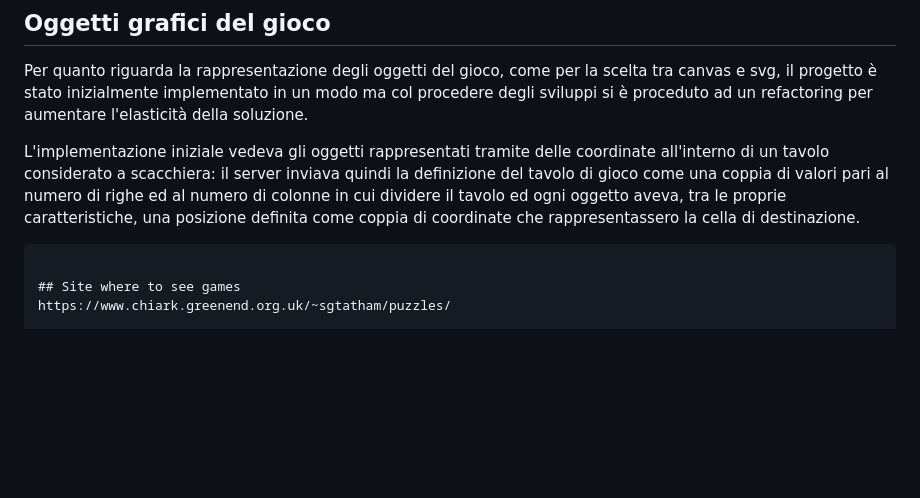
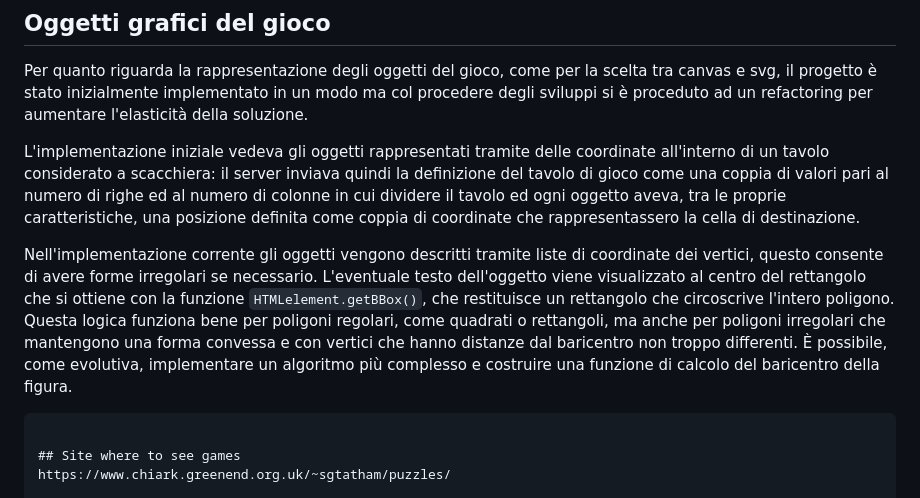
Before and after one commit to vncnz/algorithms-and-complexity-client, a Markdown page: README.md, the part around the change. Drawn GitHub-style; blank space fills up the shorter version.

````diff
--- a/README.md
+++ b/README.md
@@ -66,7 +66,8 @@ Per quanto riguarda la rappresentazione degli oggetti del gioco, come per la sce
 
 L'implementazione iniziale vedeva gli oggetti rappresentati tramite delle coordinate all'interno di un tavolo considerato a scacchiera: il server inviava quindi la definizione del tavolo di gioco come una coppia di valori pari al numero di righe ed al numero di colonne in cui dividere il tavolo ed ogni oggetto aveva, tra le proprie caratteristiche, una posizione definita come coppia di coordinate che rappresentassero la cella di destinazione.
 
-
+Nell'implementazione corrente gli oggetti vengono descritti tramite liste di coordinate dei vertici, questo consente di avere forme irregolari se necessario.
+L'eventuale testo dell'oggetto viene visualizzato al centro del rettangolo che si ottiene con la funzione ```HTMLelement.getBBox()```, che restituisce un rettangolo che circoscrive l'intero poligono. Questa logica funziona bene per poligoni regolari, come quadrati o rettangoli, ma anche per poligoni irregolari che mantengono una forma convessa e con vertici che hanno distanze dal baricentro non troppo differenti. È possibile, come evolutiva, implementare un algoritmo più complesso e costruire una funzione di calcolo del baricentro della figura.
 
 
 
````
